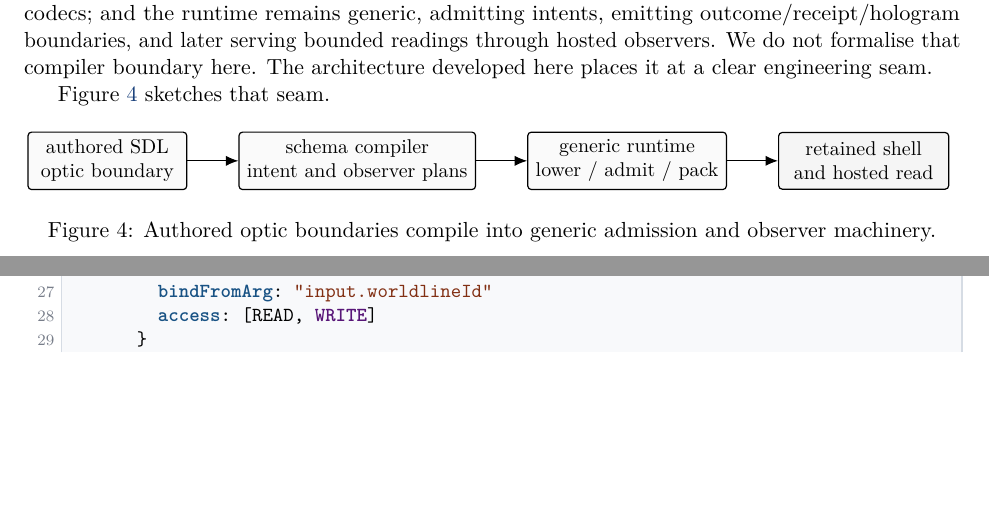
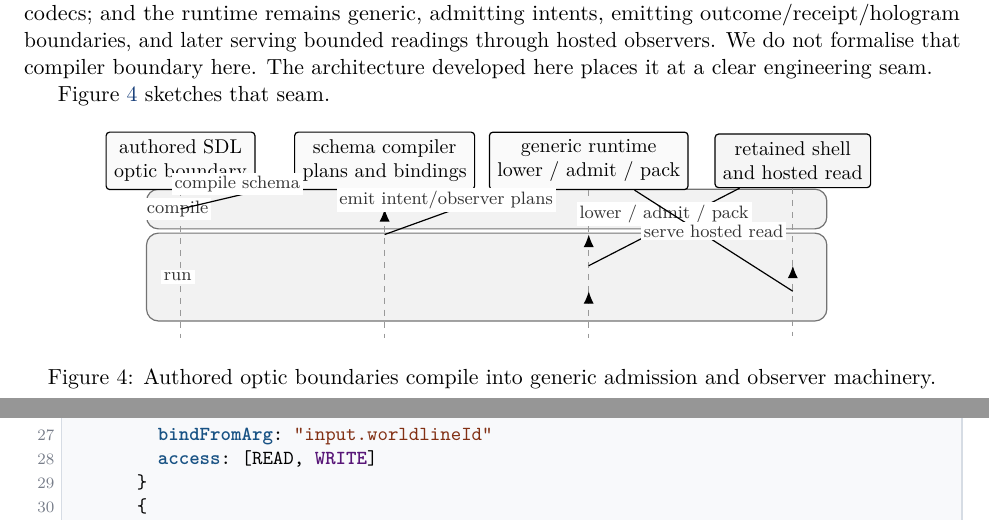
Before and after one commit to flyingrobots/aion-paper-07, a LaTeX document (paper/main.tex): two parts of pages 22 and 23 of 37 before the commit and two parts of pages 22 and 24 of 37 after it, joined at a grey line, cut so that both start at the same text, the shorter picture padded with empty space. Compiled offline with pdfLaTeX.

Commit message:
paper: redraw seam figure as sequence diagram

```diff
--- a/paper/main.tex
+++ b/paper/main.tex
@@ -1188,14 +1188,36 @@ observer plans, and shared codecs; and the runtime remains generic, admitting
 
 \begin{figure}[H]
 	\centering
-	\begin{tikzpicture}[node distance=9mm]
-		\node[warp stage, minimum width=2.8cm, minimum height=1.0cm] (sdl) {authored SDL\\optic boundary};
-		\node[warp stage, minimum width=3.1cm, minimum height=1.0cm, right=of sdl] (compiler) {schema compiler\\intent and observer plans};
-		\node[warp stage, minimum width=3.0cm, minimum height=1.0cm, right=of compiler] (runtime) {generic runtime\\lower / admit / pack};
-		\node[warp shell, minimum width=3.0cm, minimum height=1.0cm, right=of runtime] (shell2) {retained shell\\and hosted read};
-		\draw[warp edge] (sdl) -- (compiler);
-		\draw[warp edge] (compiler) -- (runtime);
-		\draw[warp edge] (runtime) -- (shell2);
+	\begin{tikzpicture}[x=1cm,y=1cm]
+		% Participants (sequence-style)
+		\node[warp stage, minimum width=2.6cm, minimum height=0.9cm] (sdl) at (0,0)
+		{authored SDL\\optic boundary};
+		\node[warp stage, minimum width=2.8cm, minimum height=0.9cm] (compiler) at (3.6,0)
+		{schema compiler\\plans and bindings};
+		\node[warp stage, minimum width=2.7cm, minimum height=0.9cm] (runtime) at (7.2,0)
+		{generic runtime\\lower / admit / pack};
+		\node[warp shell, minimum width=2.7cm, minimum height=0.9cm] (shell) at (10.8,0)
+		{retained shell\\and hosted read};
+
+		% Lifelines
+		\foreach \p in {sdl,compiler,runtime,shell} {
+				\draw[black!40, dashed] (\p.south) -- ++(0,-2.6);
+			}
+
+		% Phase bands (compile-time vs run-time)
+		\begin{scope}[on background layer]
+			\node[warp band, minimum width=12.0cm, minimum height=0.70cm] (compileBand) at (5.4,-0.85) {};
+			\node[warp band, minimum width=12.0cm, minimum height=1.55cm] (runBand) at (5.4,-2.05) {};
+		\end{scope}
+		\node[warp label] at (-0.05,-0.85) {compile};
+		\node[warp label] at (-0.05,-2.05) {run};
+
+		% Messages
+		\draw[warp edge] (sdl) ++(0,-0.85) -- node[warp label, above] {compile schema} (compiler) ++(0,-0.85);
+		\draw[warp edge] (compiler) ++(0,-1.30) -- node[warp label, above] {emit intent/observer plans} (runtime) ++(0,-1.30);
+
+		\draw[warp edge] (runtime) ++(0,-1.85) -- node[warp label, above] {lower / admit / pack} (shell) ++(0,-1.85);
+		\draw[warp edge] (shell) ++(0,-2.30) -- node[warp label, above] {serve hosted read} (runtime) ++(0,-2.30);
 	\end{tikzpicture}
 	\caption{Authored optic boundaries compile into generic admission and observer machinery.}
 	\label{fig:sdl-compiler-runtime}
```
Also changed, not shown: dist/aion-paper-07.pdf, dist/aion-paper-07.txt.
